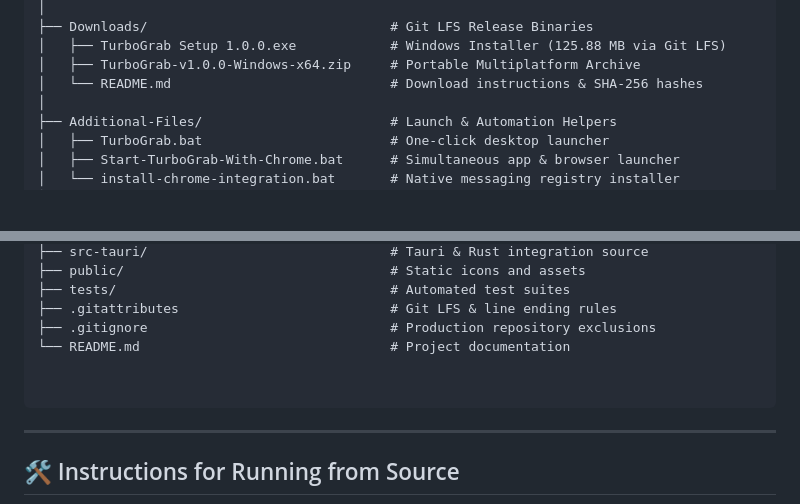
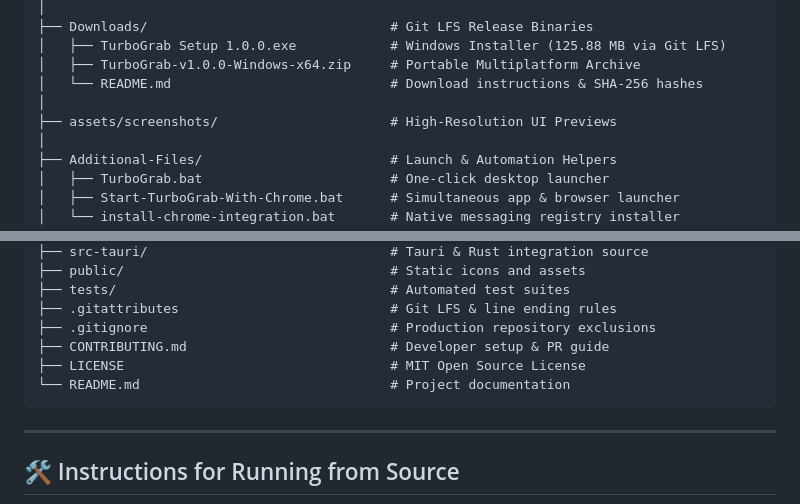
Before and after one commit to Aryan-lakhotia99/TurboGrab, a Markdown page: README.md, 2 parts joined by grey strips. Drawn GitHub-style; blank space fills up the shorter version.

````diff
--- a/README.md
+++ b/README.md
@@ -82,6 +121,8 @@ TurboGrab/
 │   ├── TurboGrab Setup 1.0.0.exe            # Windows Installer (125.88 MB via Git LFS)
 │   ├── TurboGrab-v1.0.0-Windows-x64.zip     # Portable Multiplatform Archive
 │   └── README.md                            # Download instructions & SHA-256 hashes
+│
+├── assets/screenshots/                      # High-Resolution UI Previews
 │
 ├── Additional-Files/                        # Launch & Automation Helpers
 │   ├── TurboGrab.bat                        # One-click desktop launcher
@@ -104,9 +145,9 @@ TurboGrab/
 ├── tests/                                   # Automated test suites
 ├── .gitattributes                           # Git LFS & line ending rules
 ├── .gitignore                               # Production repository exclusions
+├── CONTRIBUTING.md                          # Developer setup & PR guide
+├── LICENSE                                  # MIT Open Source License
 └── README.md                                # Project documentation
-
-
 ```
 
 ---
````
Also changed, not shown: other parts of README.md (+54 -10 lines), .github/ISSUE_TEMPLATE/bug_report.md (added, +31 -0 lines), .github/ISSUE_TEMPLATE/feature_request.md (added, +19 -0 lines), CONTRIBUTING.md (added, +72 -0 lines), assets/screenshots/01-dashboard.png (added), assets/screenshots/02-active-transfer-detail.png (added), assets/screenshots/03-download-destination-prompt.png (added), assets/screenshots/04-browser-integration.png (added), 1 other file.
